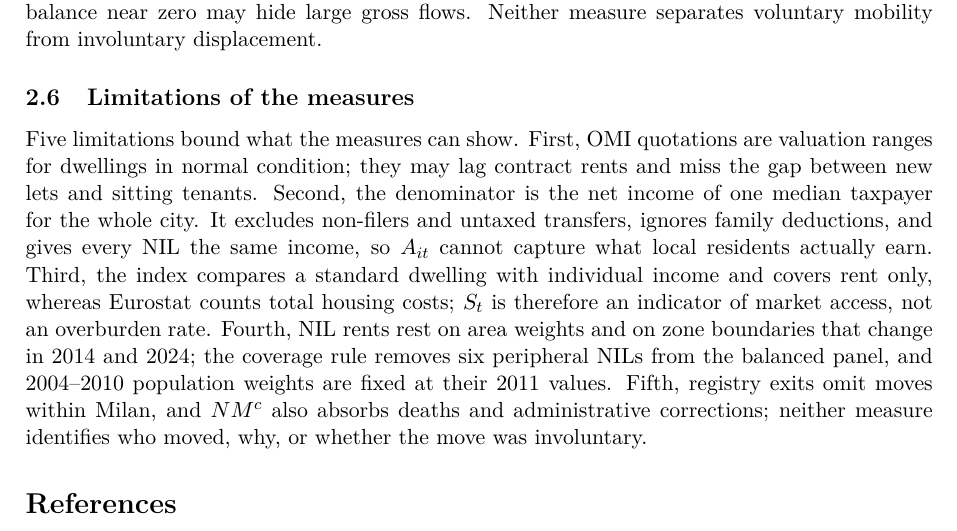
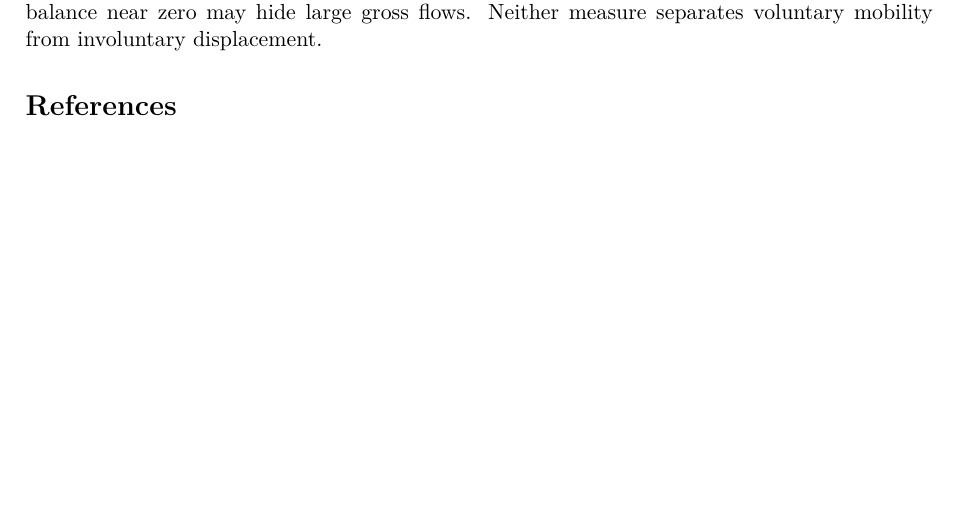
Before and after one commit to salvocalaciura9-lang/milano_housing, a LaTeX document (docs/paper/data_measures.tex): part of page 3 of 7, cut so that both start at the same text, the shorter picture padded with empty space. Compiled offline with pdfLaTeX.

Commit message:
Tolta la sottosezione 2.6 sui limiti delle misure
Co-Authored-By: Claude Opus 5.5 <noreply@anthropic.com>
Claude-Session: https://claude.ai/code/session_01R3TEWBGZDLyP2FCiwKZ6Wx

```diff
--- a/docs/paper/data_measures.tex
+++ b/docs/paper/data_measures.tex
@@ -181,24 +181,6 @@ therefore net migration only in an approximate sense. A balance near zero may
 hide large gross flows. Neither measure separates voluntary mobility from
 involuntary displacement.
 
-\subsection{Limitations of the measures}\label{sec:limits}
-
-Five limitations bound what the measures can show. First, OMI quotations are
-valuation ranges for dwellings in normal condition; they may lag contract
-rents and miss the gap between new lets and sitting tenants. Second, the
-denominator is the net income of one median taxpayer for the whole city. It
-excludes non-filers and untaxed transfers, ignores family deductions, and
-gives every NIL the same income, so $A_{it}$ cannot capture what local
-residents actually earn. Third, the index compares a standard dwelling with
-individual income and covers rent only, whereas Eurostat counts total housing
-costs; $S_t$ is therefore an indicator of market access, not an overburden
-rate. Fourth, NIL rents rest on area weights and on zone boundaries that
-change in 2014 and 2024; the coverage rule removes six peripheral NILs from
-the balanced panel, and 2004--2010 population weights are fixed at their 2011
-values. Fifth, registry exits omit moves within Milan, and $NM^c$ also absorbs
-deaths and administrative corrections; neither measure identifies who moved,
-why, or whether the move was involuntary.
-
 % -----------------------------------------------------------------------------
 \begin{thebibliography}{9}
 
```
Also changed, not shown: docs/paper/sezione_data_e_misure.md (+0 -4 lines).
